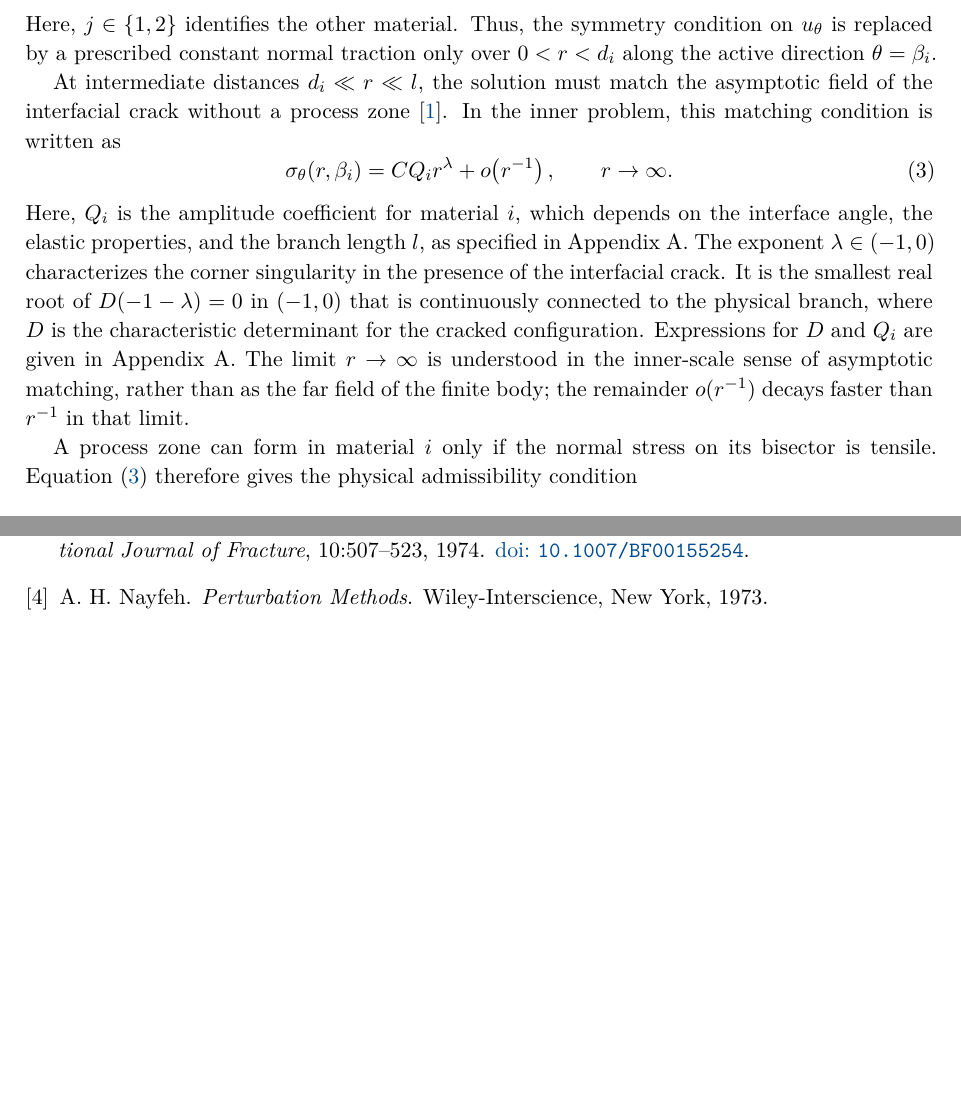
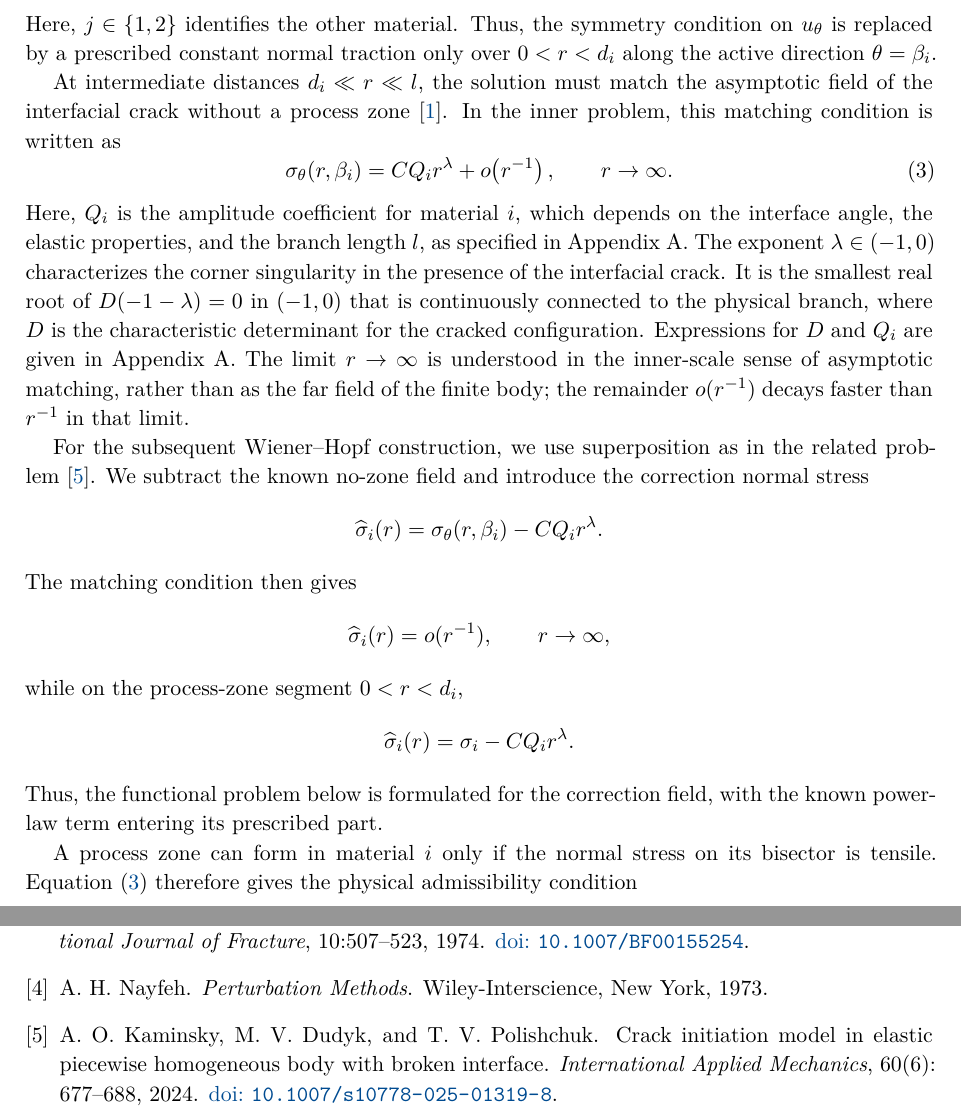
Before and after one commit to mfs9697/Dudyk, a LaTeX document (manuscript/latex/english/batch01.tex, which reads manuscript/latex/english/sections/02_problem_statement.tex): two parts of pages 3 and 4 of 4, joined at a grey line, cut so that both start at the same text, the shorter picture padded with empty space. Compiled offline with XeLaTeX.

Commit message:
Restore superposition step in English problem formulation

```diff
--- a/manuscript/latex/english/sections/02_problem_statement.tex
+++ b/manuscript/latex/english/sections/02_problem_statement.tex
@@ -181,6 +181,26 @@ inner-scale sense of asymptotic matching, rather than as the far field
 of the finite body; the remainder $o(r^{-1})$ decays faster than $r^{-1}$
 in that limit.
 
+For the subsequent Wiener--Hopf construction, we use superposition as in
+the related problem~\cite{KaminskyDudykPolishchuk2024}. We subtract the
+known no-zone field and introduce the correction normal stress
+\begin{equation*}
+  \widehat{\sigma}_i(r)
+  =\sigma_\theta(r,\beta_i)-CQ_i r^\lambda .
+\end{equation*}
+The matching condition then gives
+\begin{equation*}
+  \widehat{\sigma}_i(r)=o(r^{-1}),
+  \qquad r\to\infty,
+\end{equation*}
+while on the process-zone segment $0<r<d_i$,
+\begin{equation*}
+  \widehat{\sigma}_i(r)
+  =\sigma_i-CQ_i r^\lambda.
+\end{equation*}
+Thus, the functional problem below is formulated for the correction field,
+with the known power-law term entering its prescribed part.
+
 A process zone can form in material~$i$ only if the normal stress on its
 bisector is tensile. Equation~\eqref{eq:matched-far-field} therefore gives
 the physical admissibility condition
```
